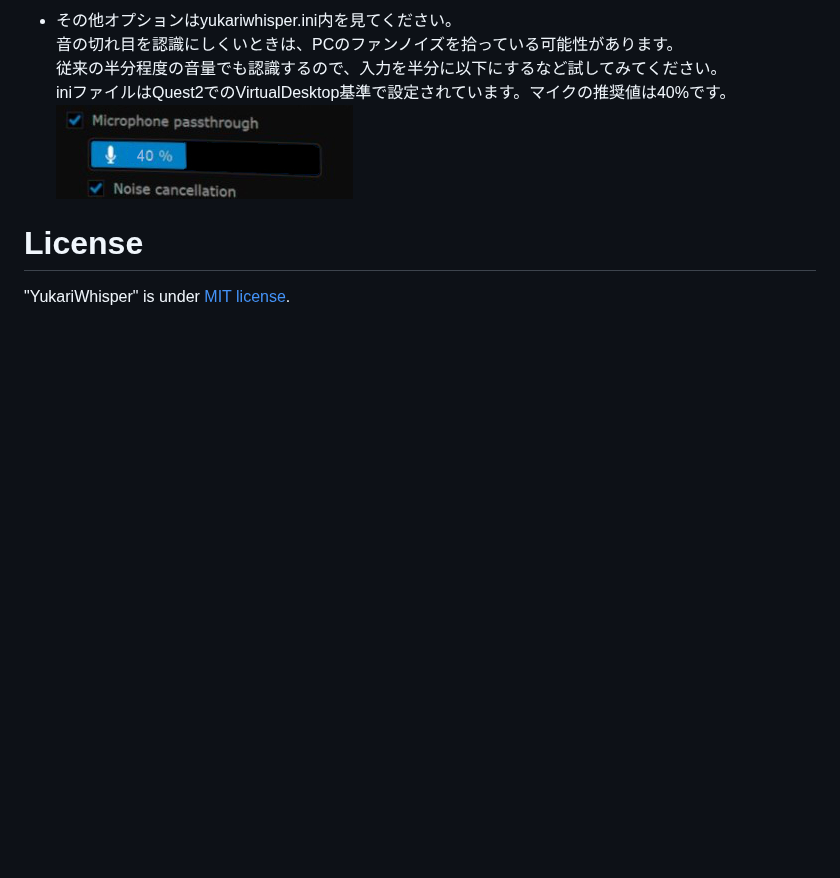
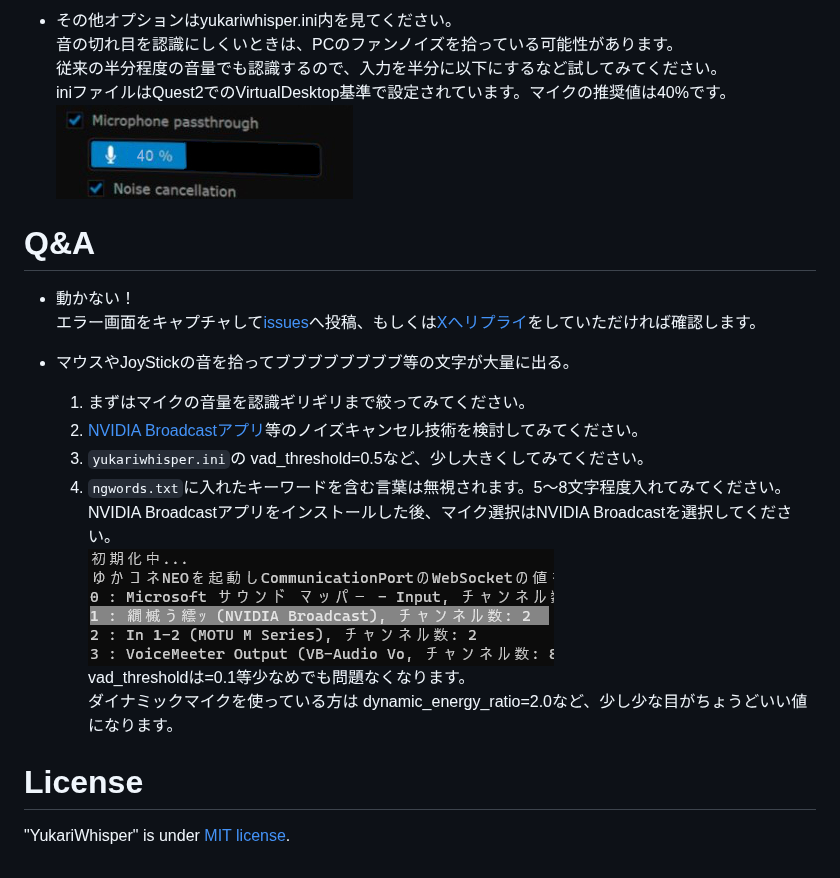
Before and after one commit to tyapa0/YukariWhisper, a Markdown page: README.md, the part around one of its changes. Rendered like a GitHub page; pictures changed too: image/YukariWhisper06.png (added); blank space fills up the shorter version.

```diff
--- a/README.md
+++ b/README.md
@@ -50,5 +51,20 @@ AI認識のFaster-Whisperをゆかりねっとや、ゆかコネNEOで使うた
   iniファイルはQuest2でのVirtualDesktop基準で設定されています。マイクの推奨値は40%です。
 ![yukarisettei04.png.](/image/YukariWhisper04.png "settei04")
 
+
+# Q&A
+* 動かない！
+ エラー画面をキャプチャして[issues](https://github.com/tyapa0/YukariWhisper/issues)へ投稿、もしくは[Xへリプライ](https://twitter.com/TYA_PA_)をしていただければ確認します。
+
+* マウスやJoyStickの音を拾ってブブブブブブブブ等の文字が大量に出る。
+  1. まずはマイクの音量を認識ギリギリまで絞ってみてください。
+  1. [NVIDIA Broadcastアプリ](https://www.nvidia.com/ja-jp/geforce/broadcasting/broadcast-app/)等のノイズキャンセル技術を検討してみてください。
+  1. `yukariwhisper.ini`の vad_threshold=0.5など、少し大きくしてみてください。
+  1. `ngwords.txt`に入れたキーワードを含む言葉は無視されます。5～8文字程度入れてみてください。
+  NVIDIA Broadcastアプリをインストールした後、マイク選択はNVIDIA Broadcastを選択してください。
+  ![yukarisettei06.png.](/image/YukariWhisper06.png "settei06")
+  vad_thresholdは=0.1等少なめでも問題なくなります。
+  ダイナミックマイクを使っている方は dynamic_energy_ratio=2.0など、少し少な目がちょうどいい値になります。
+
 # License
 "YukariWhisper" is under [MIT license](https://en.wikipedia.org/wiki/MIT_License).
```
Also changed, not shown: other parts of README.md (+13 -12 lines), 1 other file.
